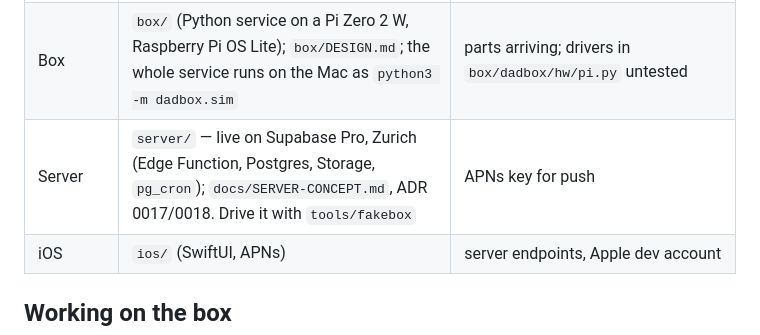
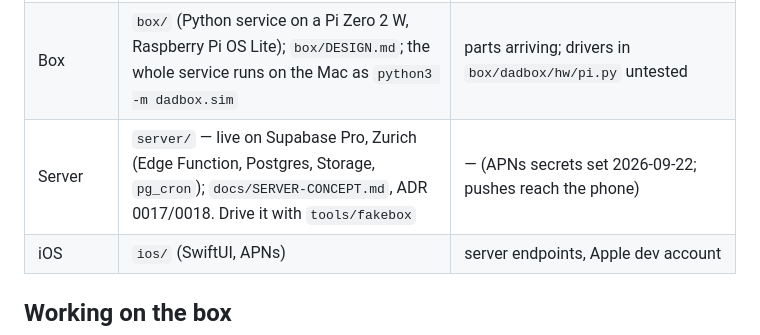
Before and after one commit to mararnx/DadBox, a Markdown page: CLAUDE.md, the part around the change. Drawn GitHub-style.

Commit message:
APNs has been configured since 2026-09-22; pushes reach the phone
Co-Authored-By: Claude Opus 5.5 <noreply@anthropic.com>

```diff
--- a/CLAUDE.md
+++ b/CLAUDE.md
@@ -12,7 +12,7 @@ before making assumptions about the design.
 | --- | --- | --- |
 | Shopping | `hardware/SHOPPING-LIST.md` | bench parts ordered 2026-09-21; antenna waits for the modem HAT, battery parts for a current measurement |
 | Box | `box/` (Python service on a Pi Zero 2 W, Raspberry Pi OS Lite); `box/DESIGN.md`; the whole service runs on the Mac as `python3 -m dadbox.sim` | parts arriving; drivers in `box/dadbox/hw/pi.py` untested |
-| Server | `server/` — live on Supabase Pro, Zurich (Edge Function, Postgres, Storage, `pg_cron`); `docs/SERVER-CONCEPT.md`, ADR 0017/0018. Drive it with `tools/fakebox` | APNs key for push |
+| Server | `server/` — live on Supabase Pro, Zurich (Edge Function, Postgres, Storage, `pg_cron`); `docs/SERVER-CONCEPT.md`, ADR 0017/0018. Drive it with `tools/fakebox` | — (APNs secrets set 2026-09-22; pushes reach the phone) |
 | iOS | `ios/` (SwiftUI, APNs) | server endpoints, Apple dev account |
 
 ## Working on the box
```
Also changed, not shown: docs/BUILD-LOG.md (+1 -1 lines).
